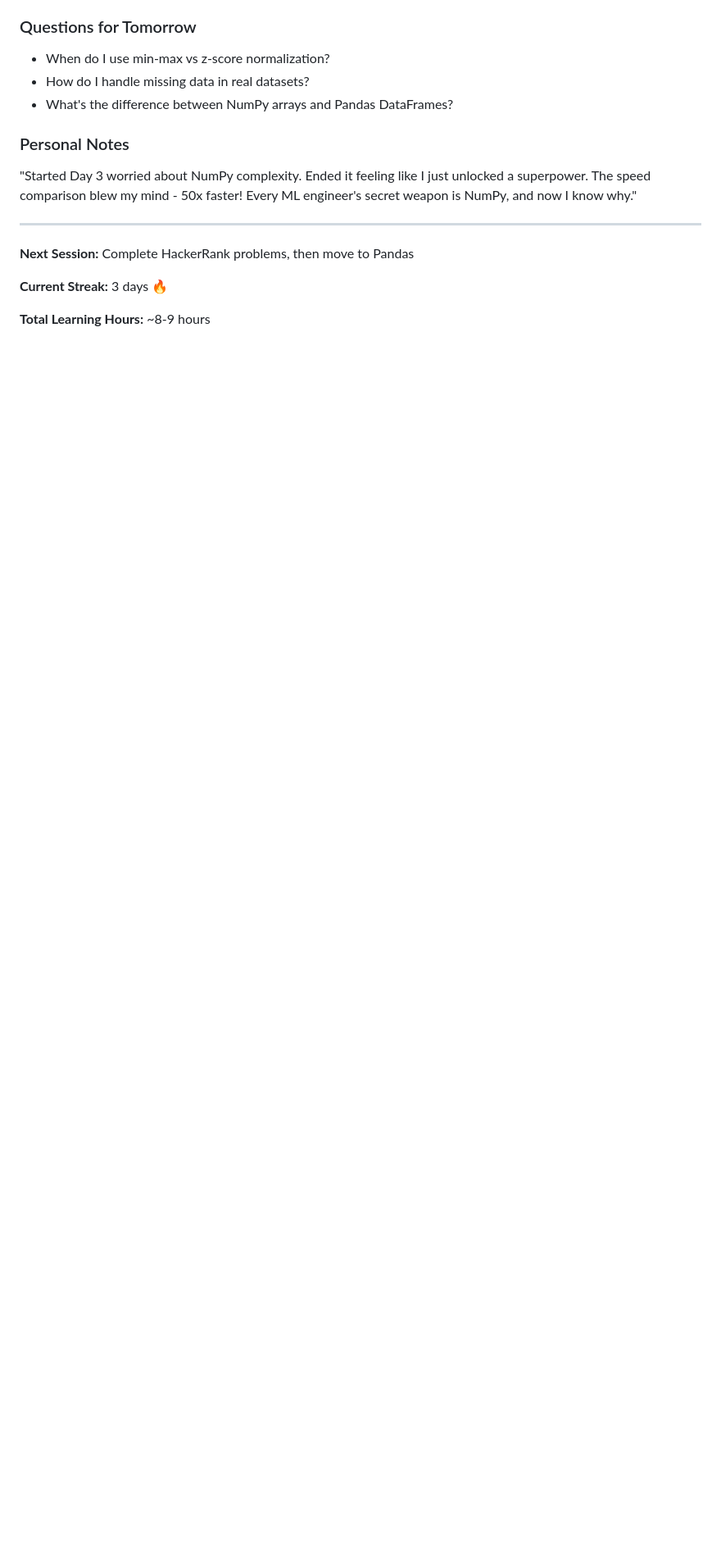
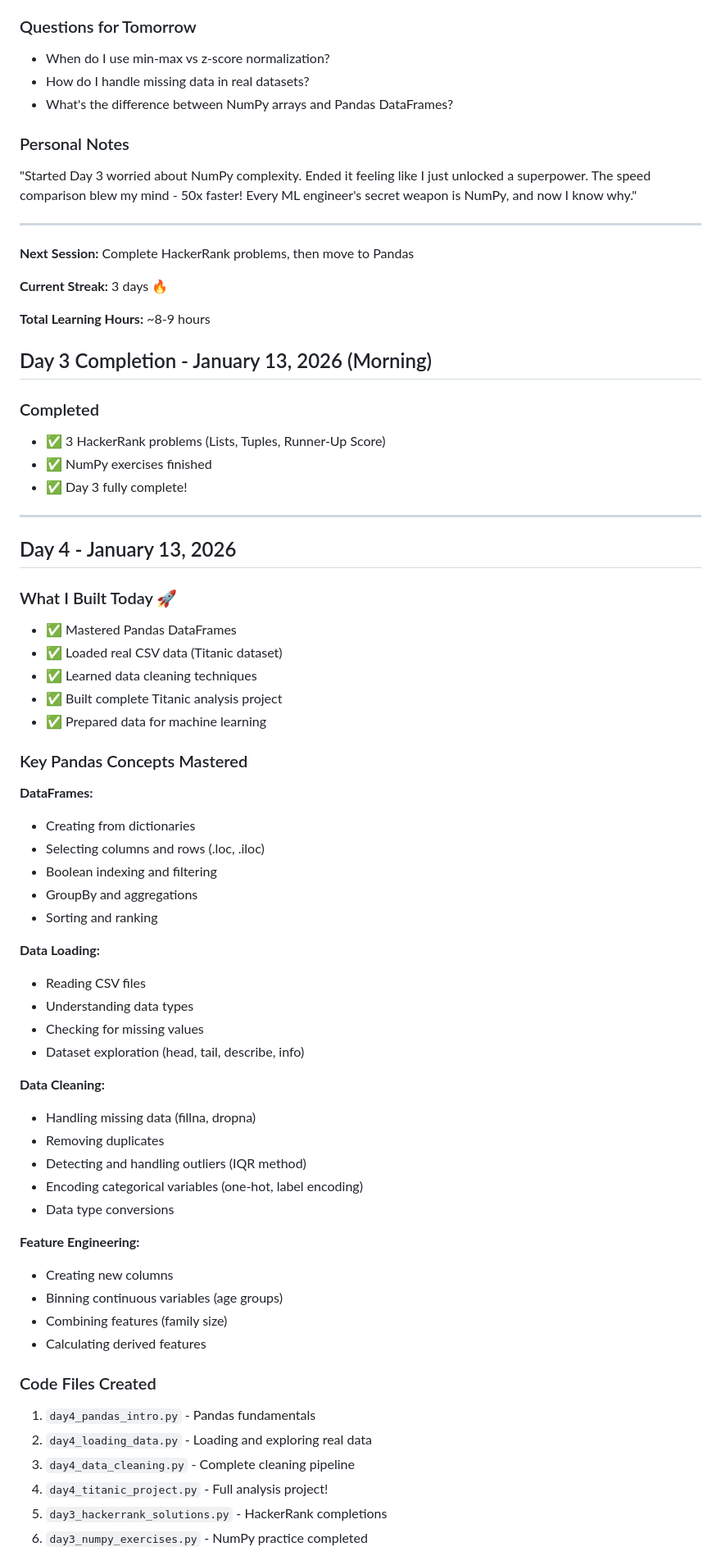
Before and after one commit to emdadhossain25/ai-ml-learning-journey, a Markdown page: daily-log.md, the part around one of its changes. Shown at 82% size. Rendered like a GitHub page; blank space fills up the shorter version.

Commit message:
day4: daily log update in daliy_log.md file

```diff
--- a/daily-log.md
+++ b/daily-log.md
@@ -214,3 +214,65 @@ Day 3 was the most technical so far. Setting up the virtual environment felt lik
 **Current Streak:** 3 days 🔥
 
 **Total Learning Hours:** ~8-9 hours
+
+## Day 3 Completion - January 13, 2026 (Morning)
+
+### Completed
+
+- ✅ 3 HackerRank problems (Lists, Tuples, Runner-Up Score)
+- ✅ NumPy exercises finished
+- ✅ Day 3 fully complete!
+
+---
+
+## Day 4 - January 13, 2026
+
+### What I Built Today 🚀
+
+- ✅ Mastered Pandas DataFrames
+- ✅ Loaded real CSV data (Titanic dataset)
+- ✅ Learned data cleaning techniques
+- ✅ Built complete Titanic analysis project
+- ✅ Prepared data for machine learning
+
+### Key Pandas Concepts Mastered
+
+**DataFrames:**
+
+- Creating from dictionaries
+- Selecting columns and rows (.loc, .iloc)
+- Boolean indexing and filtering
+- GroupBy and aggregations
+- Sorting and ranking
+
+**Data Loading:**
+
+- Reading CSV files
+- Understanding data types
+- Checking for missing values
+- Dataset exploration (head, tail, describe, info)
+
+**Data Cleaning:**
+
+- Handling missing data (fillna, dropna)
+- Removing duplicates
+- Detecting and handling outliers (IQR method)
+- Encoding categorical variables (one-hot, label encoding)
+- Data type conversions
+
+**Feature Engineering:**
+
+- Creating new columns
+- Binning continuous variables (age groups)
+- Combining features (family size)
+- Calculating derived features
+
+### Code Files Created
+
+1. `day4_pandas_intro.py` - Pandas fundamentals
+2. `day4_loading_data.py` - Loading and exploring real data
+3. `day4_data_cleaning.py` - Complete cleaning pipeline
+4. `day4_titanic_project.py` - Full analysis project!
+5. `day3_hackerrank_solutions.py` - HackerRank completions
+6. `day3_numpy_exercises.py` - NumPy practice completed
+
```
Also changed, not shown: other parts of daily-log.md (+82 -0 lines).
